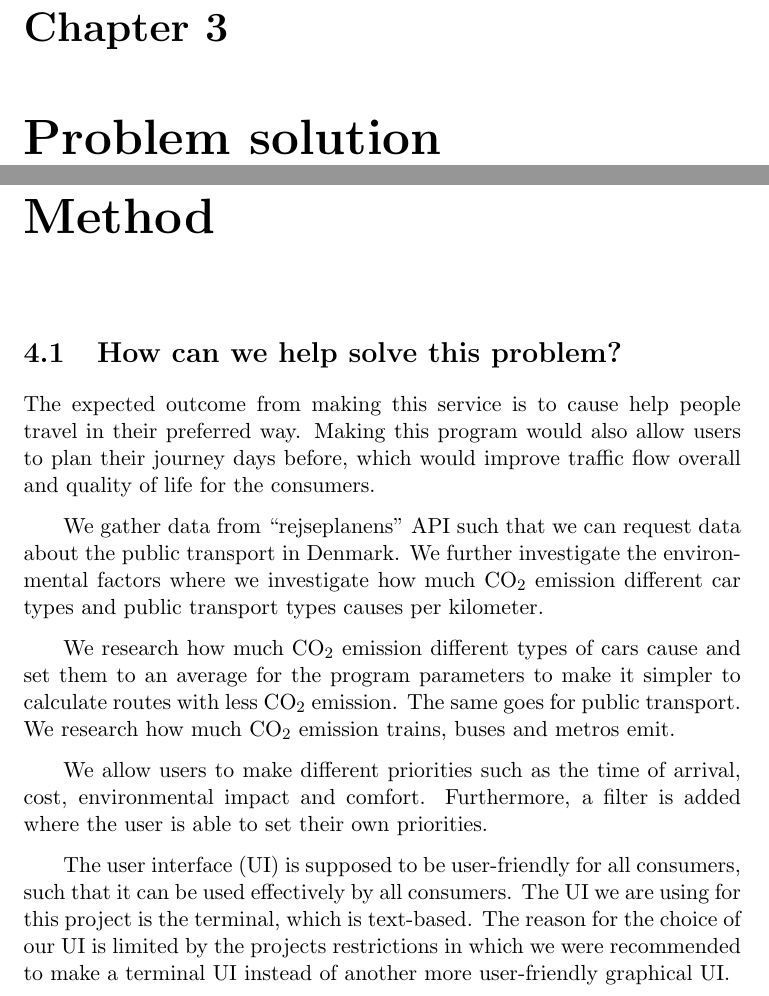
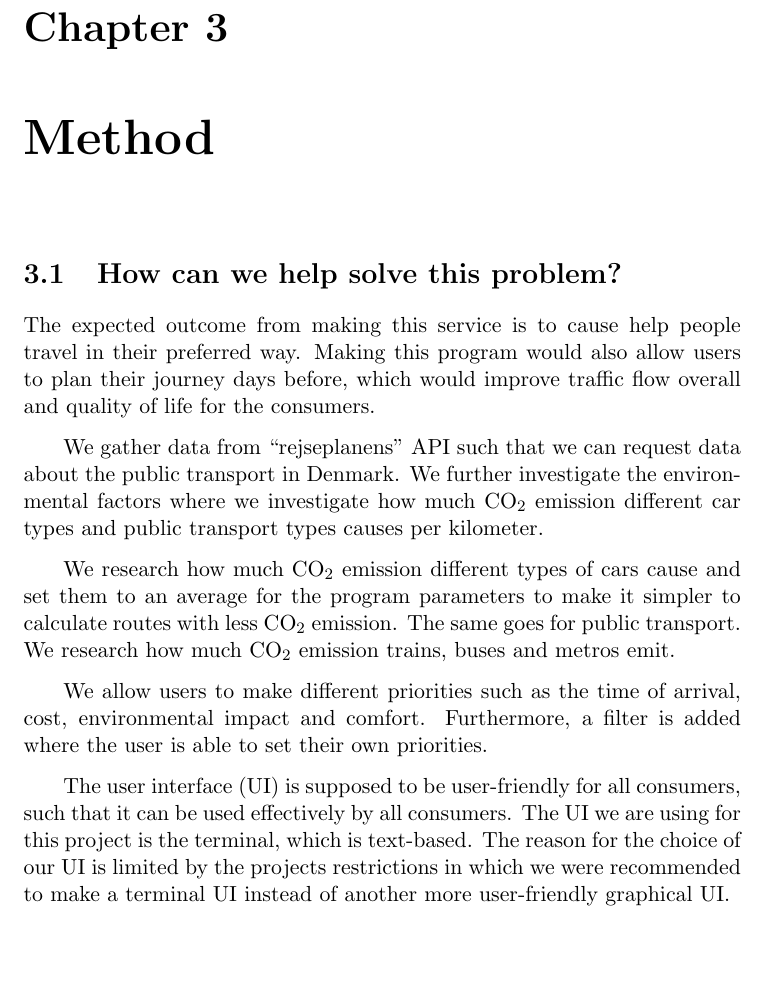
Before and after one commit to audio-engineer/aau-p1-article, a LaTeX document (src/main.tex, which reads src/problem-solution/problem-solution.tex): two parts of pages 27 and 28 of 41 before the commit and part of page 27 of 41 after it, the two joined at a grey line, cut so that both start at the same text, the shorter picture padded with empty space. Compiled offline with pdfLaTeX.

Commit message:
Move method chapter import to main.tex

```diff
--- a/src/problem-solution/problem-solution.tex
+++ b/src/problem-solution/problem-solution.tex
@@ -3,5 +3,4 @@
 \chapter{Problem solution}\label{ch:problem-solution}
 % textidote: ignore end
 
-\input{method/method}
 \input{problem-solution/flowchart}
```
Also changed, not shown: src/main.tex (+1 -0 lines).
